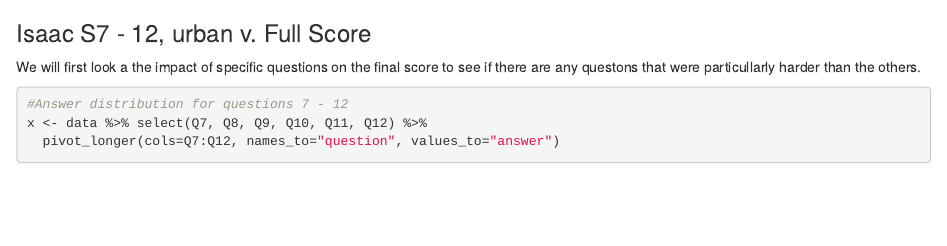
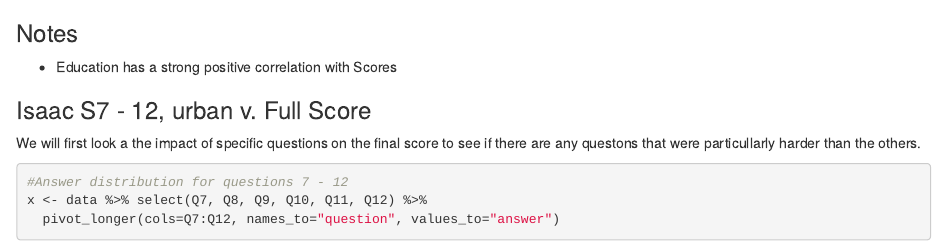
Before and after one commit to Yarles404/DS202_Final, an R Markdown document (final.Rmd): the page in a window 1100 px wide, from 1640 px down. Rendered offline with R 4.5, knitr and Pandoc, with nearby package versions; some code elsewhere in the file could not run offline.

Commit message:
Meeting notes, task delegation 11/3

````diff
--- a/final.Rmd
+++ b/final.Rmd
@@ -85,6 +85,9 @@ data %>%
   geom_bar(stat="identity", width=.7) +
   ggtitle("Mean Full Scores by Education")
 ```
+
+### Notes
+* Education has a strong positive correlation with Scores
 
 ### Isaac S7 - 12, urban v. Full Score
 
````
Also changed, not shown: final.Rmd (2 more changed lines), 1 other file.
